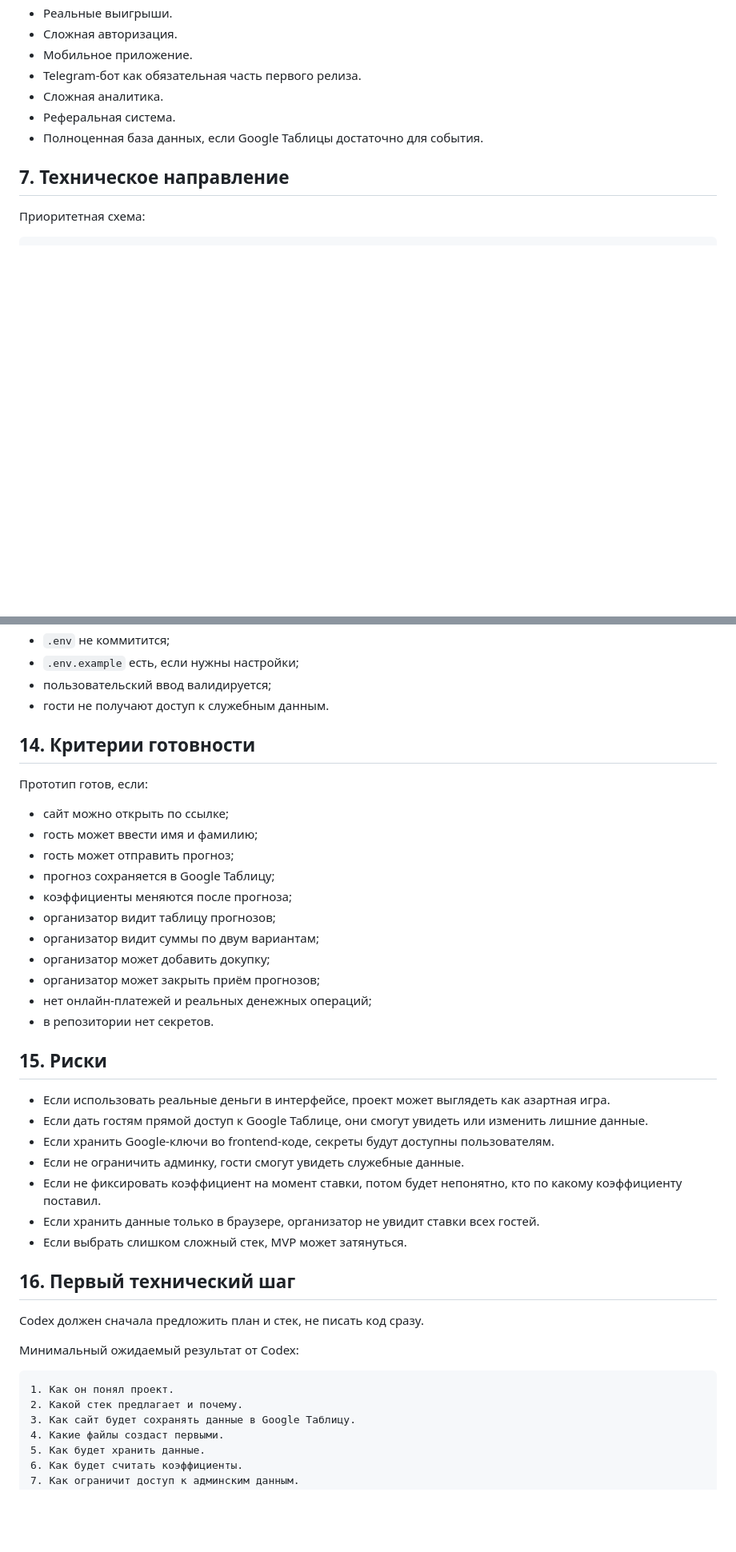
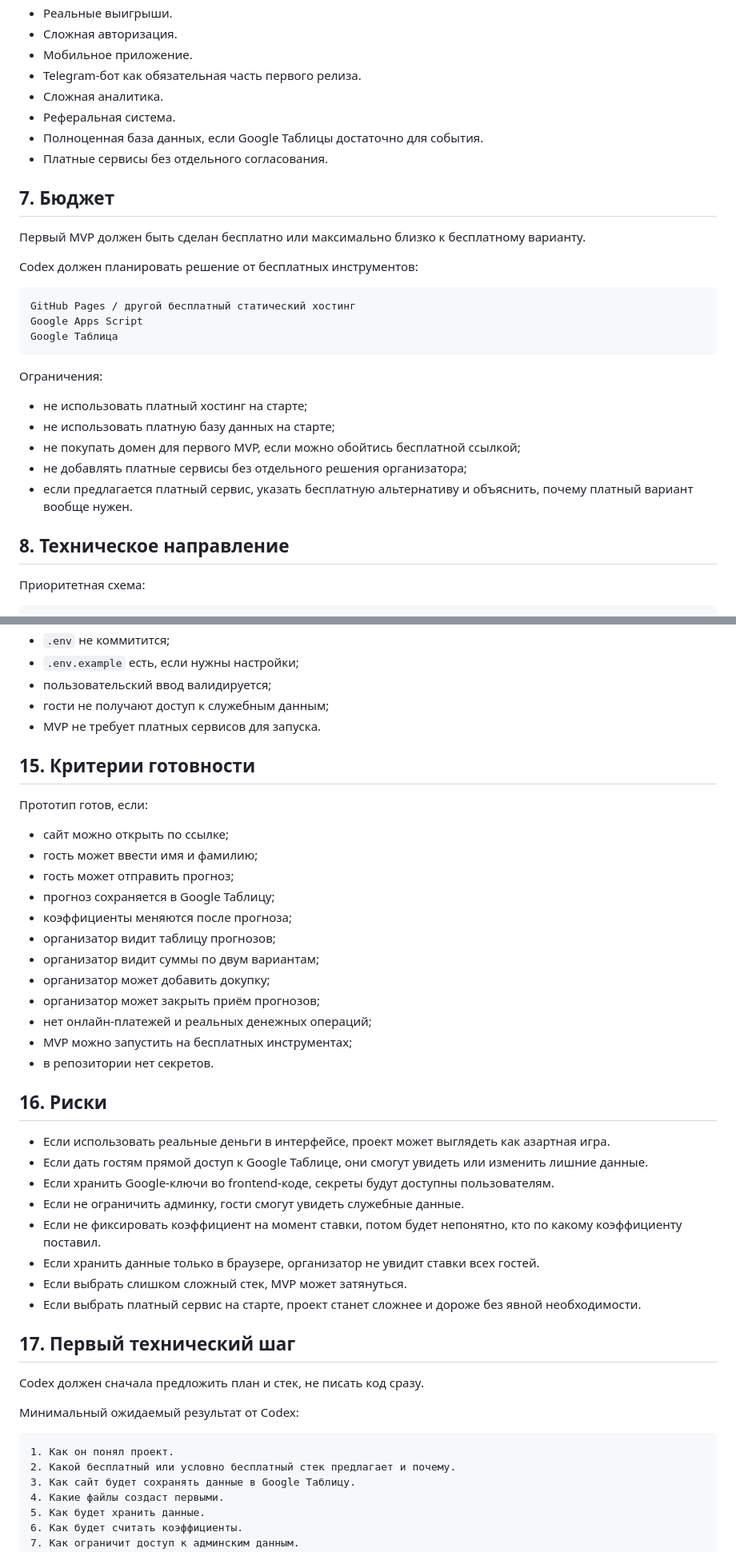
Before and after one commit to Kapa2713/site-for-baby, a Markdown page: docs/prototype-brief.md, 2 parts joined by grey strips. Shown at 80% size. Drawn GitHub-style; blank space fills up the shorter version.

Commit message:
Добавить бюджетное ограничение в бриф

````diff
--- a/docs/prototype-brief.md
+++ b/docs/prototype-brief.md
@@ -58,8 +58,29 @@
 - Сложная аналитика.
 - Реферальная система.
 - Полноценная база данных, если Google Таблицы достаточно для события.
+- Платные сервисы без отдельного согласования.
 
-## 7. Техническое направление
+## 7. Бюджет
+
+Первый MVP должен быть сделан бесплатно или максимально близко к бесплатному варианту.
+
+Codex должен планировать решение от бесплатных инструментов:
+
+```text
+GitHub Pages / другой бесплатный статический хостинг
+Google Apps Script
+Google Таблица
+```
+
+Ограничения:
+
+- не использовать платный хостинг на старте;
+- не использовать платную базу данных на старте;
+- не покупать домен для первого MVP, если можно обойтись бесплатной ссылкой;
+- не добавлять платные сервисы без отдельного решения организатора;
+- если предлагается платный сервис, указать бесплатную альтернативу и объяснить, почему платный вариант вообще нужен.
+
+## 8. Техническое направление
 
 Приоритетная схема:
 
@@ -215,9 +236,10 @@ girl_odds = total_score / girl_score
 - `.env` не коммитится;
 - `.env.example` есть, если нужны настройки;
 - пользовательский ввод валидируется;
-- гости не получают доступ к служебным данным.
+- гости не получают доступ к служебным данным;
+- MVP не требует платных сервисов для запуска.
 
-## 14. Критерии готовности
+## 15. Критерии готовности
 
 Прототип готов, если:
 
@@ -231,9 +253,10 @@ girl_odds = total_score / girl_score
 - организатор может добавить докупку;
 - организатор может закрыть приём прогнозов;
 - нет онлайн-платежей и реальных денежных операций;
+- MVP можно запустить на бесплатных инструментах;
 - в репозитории нет секретов.
 
-## 15. Риски
+## 16. Риски
 
 - Если использовать реальные деньги в интерфейсе, проект может выглядеть как азартная игра.
 - Если дать гостям прямой доступ к Google Таблице, они смогут увидеть или изменить лишние данные.
@@ -242,8 +265,9 @@ girl_odds = total_score / girl_score
 - Если не фиксировать коэффициент на момент ставки, потом будет непонятно, кто по какому коэффициенту поставил.
 - Если хранить данные только в браузере, организатор не увидит ставки всех гостей.
 - Если выбрать слишком сложный стек, MVP может затянуться.
+- Если выбрать платный сервис на старте, проект станет сложнее и дороже без явной необходимости.
 
-## 16. Первый технический шаг
+## 17. Первый технический шаг
 
 Codex должен сначала предложить план и стек, не писать код сразу.
 
@@ -251,7 +275,7 @@ Codex должен сначала предложить план и стек, н
 
 ```text
 1. Как он понял проект.
-2. Какой стек предлагает и почему.
+2. Какой бесплатный или условно бесплатный стек предлагает и почему.
 3. Как сайт будет сохранять данные в Google Таблицу.
 4. Какие файлы создаст первыми.
 5. Как будет хранить данные.
````
Also changed, not shown: other parts of docs/prototype-brief.md (+6 -6 lines).
